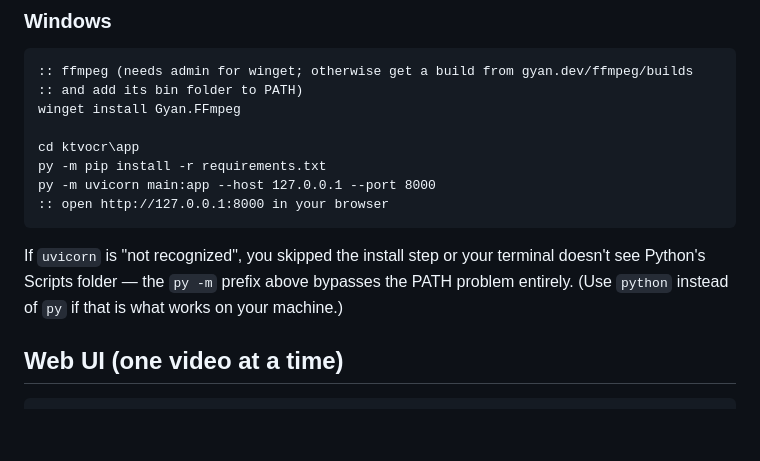
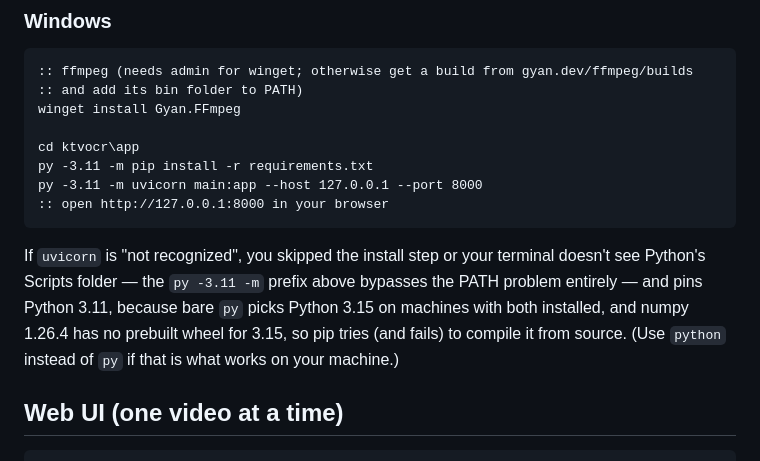
Before and after one commit to charlihchen/KTVOCR, a Markdown page: app/README.md, the part around the change. Rendered like a GitHub page; blank space fills up the shorter version.

Commit message:
README: use py -3.11 on Windows (bare py picks 3.15, numpy has no wheel); add setup-windows.bat

````diff
--- a/app/README.md
+++ b/app/README.md
@@ -58,15 +58,17 @@ python3 batch.py check     # verifies ffmpeg + OCR engine + whisper
 winget install Gyan.FFmpeg
 
 cd ktvocr\app
-py -m pip install -r requirements.txt
-py -m uvicorn main:app --host 127.0.0.1 --port 8000
+py -3.11 -m pip install -r requirements.txt
+py -3.11 -m uvicorn main:app --host 127.0.0.1 --port 8000
 :: open http://127.0.0.1:8000 in your browser
 ```
 
 If `uvicorn` is "not recognized", you skipped the install step or your
-terminal doesn't see Python's Scripts folder — the `py -m` prefix above
-bypasses the PATH problem entirely. (Use `python` instead of `py` if that
-is what works on your machine.)
+terminal doesn't see Python's Scripts folder — the `py -3.11 -m` prefix above
+bypasses the PATH problem entirely — and pins Python 3.11, because bare `py`
+picks Python 3.15 on machines with both installed, and numpy 1.26.4 has no
+prebuilt wheel for 3.15, so pip tries (and fails) to compile it from source.
+(Use `python` instead of `py` if that is what works on your machine.)
 
 ## Web UI (one video at a time)
 
````
